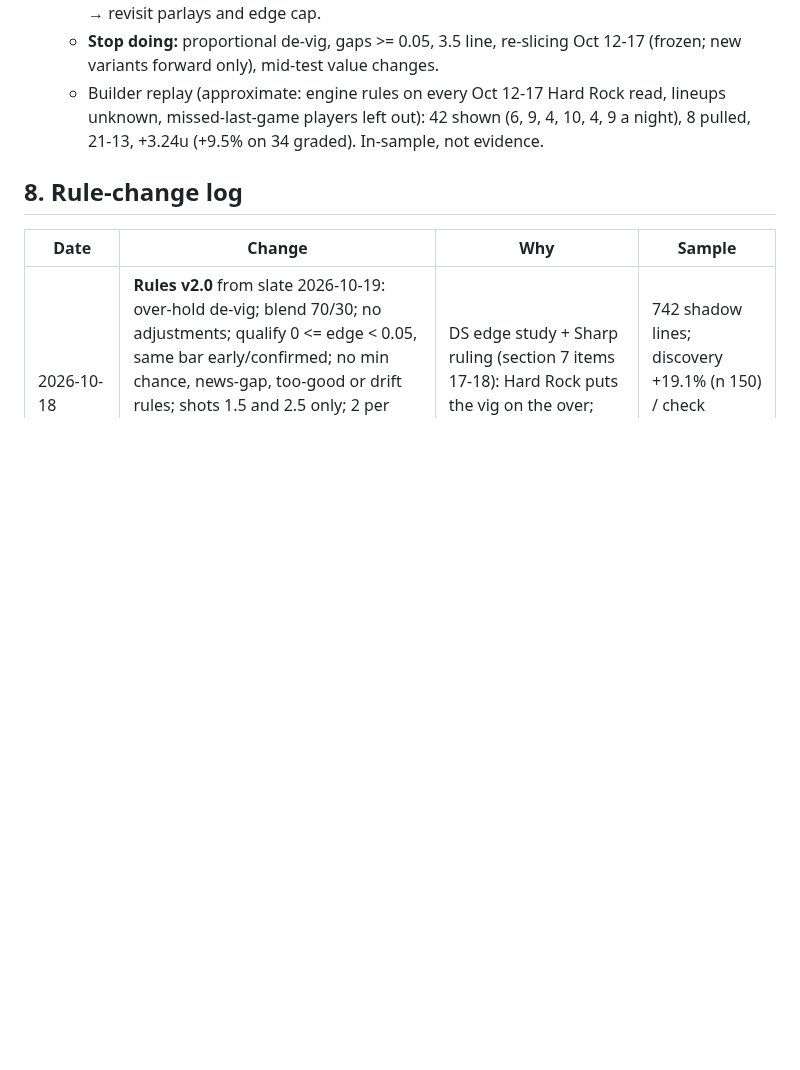
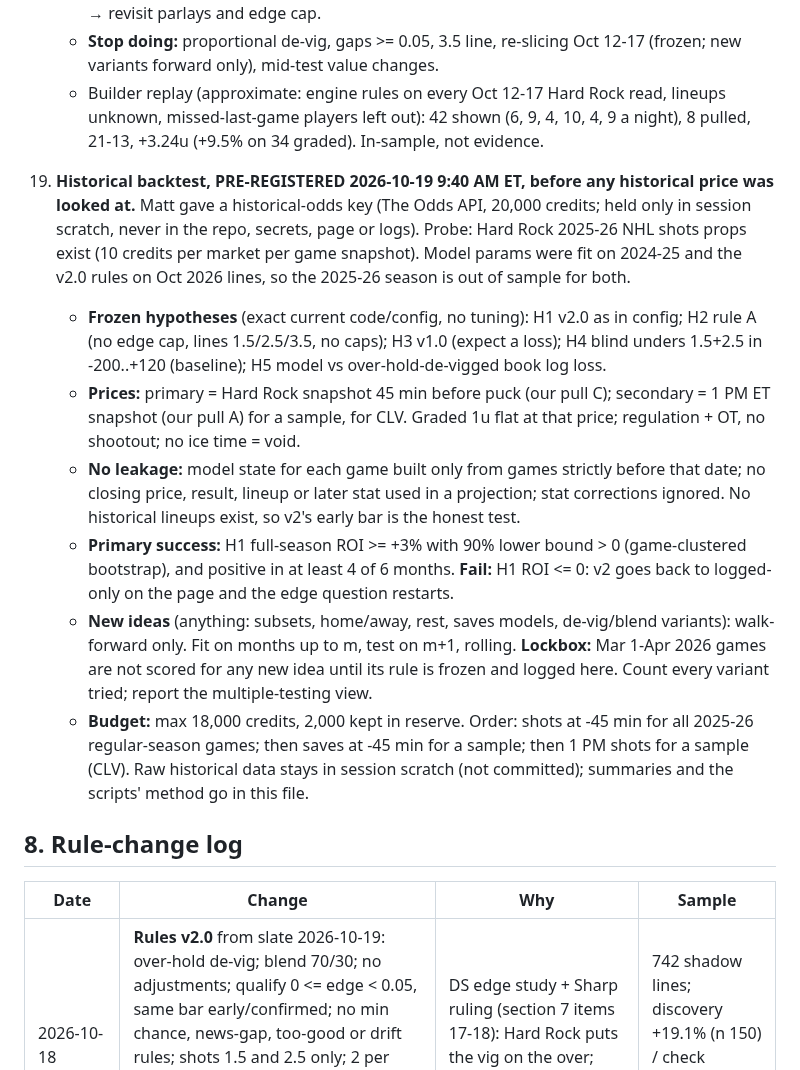
Before and after one commit to MSasportas/prop-check-nhl, a Markdown page: TEAM.md, the part around the change. GitHub-like rendering; blank space fills up the shorter version.

Commit message:
TEAM.md: pre-register historical backtest (hypotheses, gates, no-leakage rules, lockbox, budget)
Co-Authored-By: Claude Opus 5.5 <noreply@anthropic.com>
Claude-Session: https://claude.ai/code/session_01BAUW7zFgTRoac9Z3tRdW21

```diff
--- a/TEAM.md
+++ b/TEAM.md
@@ -214,6 +214,25 @@ v1.0 in one line: 60/40 blend, proportional de-vig, -0.02/-0.015/-0.04 adjustmen
     - Builder replay (approximate: engine rules on every Oct 12-17 Hard Rock read, lineups unknown, missed-last-game players
       left out): 42 shown (6, 9, 4, 10, 4, 9 a night), 8 pulled, 21-13, +3.24u (+9.5% on 34 graded). In-sample, not evidence.
 
+19. **Historical backtest, PRE-REGISTERED 2026-10-19 9:40 AM ET, before any historical price was looked at.** Matt gave a
+    historical-odds key (The Odds API, 20,000 credits; held only in session scratch, never in the repo, secrets, page or logs).
+    Probe: Hard Rock 2025-26 NHL shots props exist (10 credits per market per game snapshot). Model params were fit on 2024-25
+    and the v2.0 rules on Oct 2026 lines, so the 2025-26 season is out of sample for both.
+    - **Frozen hypotheses** (exact current code/config, no tuning): H1 v2.0 as in config; H2 rule A (no edge cap, lines 1.5/2.5/3.5,
+      no caps); H3 v1.0 (expect a loss); H4 blind unders 1.5+2.5 in -200..+120 (baseline); H5 model vs over-hold-de-vigged book log loss.
+    - **Prices:** primary = Hard Rock snapshot 45 min before puck (our pull C); secondary = 1 PM ET snapshot (our pull A) for a
+      sample, for CLV. Graded 1u flat at that price; regulation + OT, no shootout; no ice time = void.
+    - **No leakage:** model state for each game built only from games strictly before that date; no closing price, result, lineup
+      or later stat used in a projection; stat corrections ignored. No historical lineups exist, so v2's early bar is the honest test.
+    - **Primary success:** H1 full-season ROI >= +3% with 90% lower bound > 0 (game-clustered bootstrap), and positive in at least
+      4 of 6 months. **Fail:** H1 ROI <= 0: v2 goes back to logged-only on the page and the edge question restarts.
+    - **New ideas** (anything: subsets, home/away, rest, saves models, de-vig/blend variants): walk-forward only. Fit on months
+      up to m, test on m+1, rolling. **Lockbox:** Mar 1-Apr 2026 games are not scored for any new idea until its rule is frozen
+      and logged here. Count every variant tried; report the multiple-testing view.
+    - **Budget:** max 18,000 credits, 2,000 kept in reserve. Order: shots at -45 min for all 2025-26 regular-season games;
+      then saves at -45 min for a sample; then 1 PM shots for a sample (CLV). Raw historical data stays in session scratch (not
+      committed); summaries and the scripts' method go in this file.
+
 ## 8. Rule-change log
 | Date | Change | Why | Sample |
 |---|---|---|---|
```
